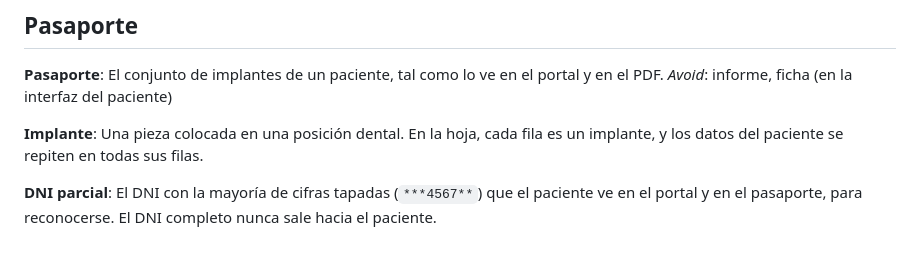
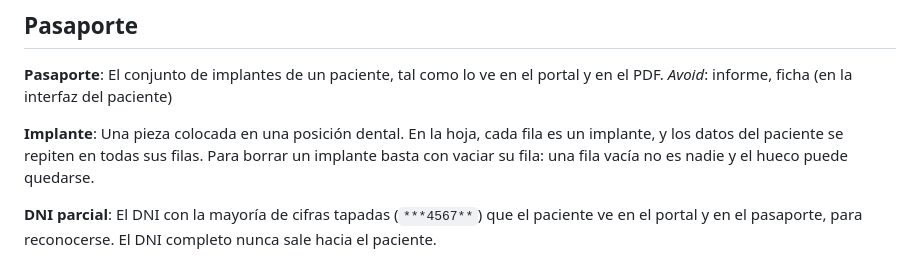
Before and after one commit to ProGabo/implant-passport-scanner, a Markdown page: CONTEXT.md, the part around the change. GitHub-like rendering.

```diff
--- a/CONTEXT.md
+++ b/CONTEXT.md
@@ -37,7 +37,7 @@ El conjunto de implantes de un paciente, tal como lo ve en el portal y en el PDF
 _Avoid_: informe, ficha (en la interfaz del paciente)
 
 **Implante**:
-Una pieza colocada en una posición dental. En la hoja, cada fila es un implante, y los datos del paciente se repiten en todas sus filas.
+Una pieza colocada en una posición dental. En la hoja, cada fila es un implante, y los datos del paciente se repiten en todas sus filas. Para borrar un implante basta con vaciar su fila: una fila vacía no es nadie y el hueco puede quedarse.
 
 **DNI parcial**:
 El DNI con la mayoría de cifras tapadas (`***4567**`) que el paciente ve en el portal y en el pasaporte, para reconocerse. El DNI completo nunca sale hacia el paciente.
```
Also changed, not shown: docs/adr/0005-portal-estatico-en-netlify.md (added, +53 -0 lines), docs/guia-clinica-acceso.md (+12 -3 lines).
